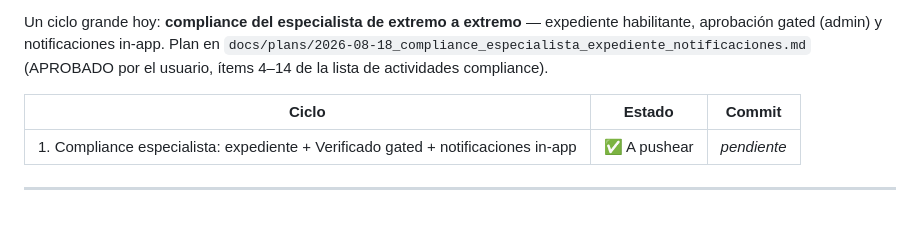
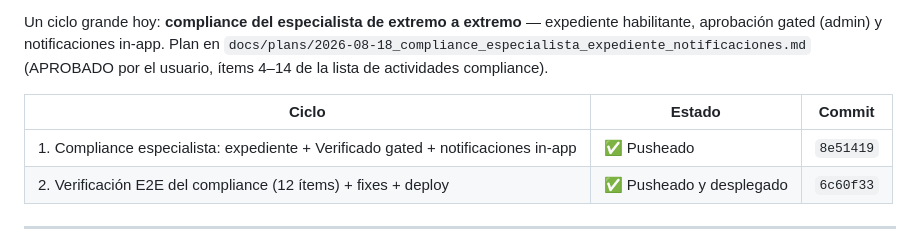
Before and after one commit to Strani-Beauty/EsteticaBellezaStrani, a Markdown page: docs/2026-08-18_resumen_jornada.md, the part around one of its changes. Drawn GitHub-style; blank space fills up the shorter version.

```diff
--- a/docs/2026-08-18_resumen_jornada.md
+++ b/docs/2026-08-18_resumen_jornada.md
@@ -8,7 +8,8 @@ Un ciclo grande hoy: **compliance del especialista de extremo a extremo** — ex
 
 | Ciclo | Estado | Commit |
 |---|---|---|
-| 1. Compliance especialista: expediente + Verificado gated + notificaciones in-app | ✅ A pushear | *pendiente* |
+| 1. Compliance especialista: expediente + Verificado gated + notificaciones in-app | ✅ Pusheado | `8e51419` |
+| 2. Verificación E2E del compliance (12 ítems) + fixes + deploy | ✅ Pusheado y desplegado | `6c60f33` |
 
 ---
 
```
Also changed, not shown: other parts of docs/2026-08-18_resumen_jornada.md (+29 -3 lines), docs/pruebas/2026-08-18_compliance_e2e.md (+1 -1 lines).
